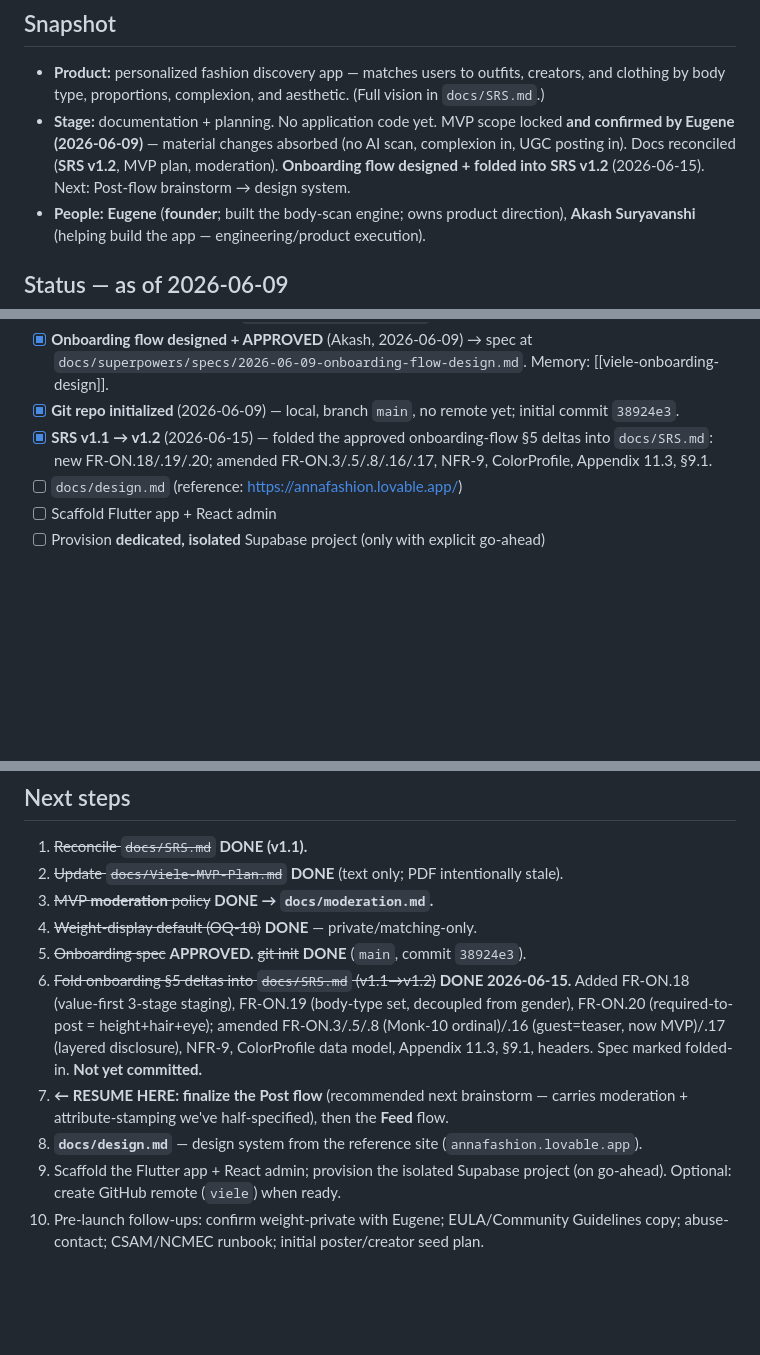
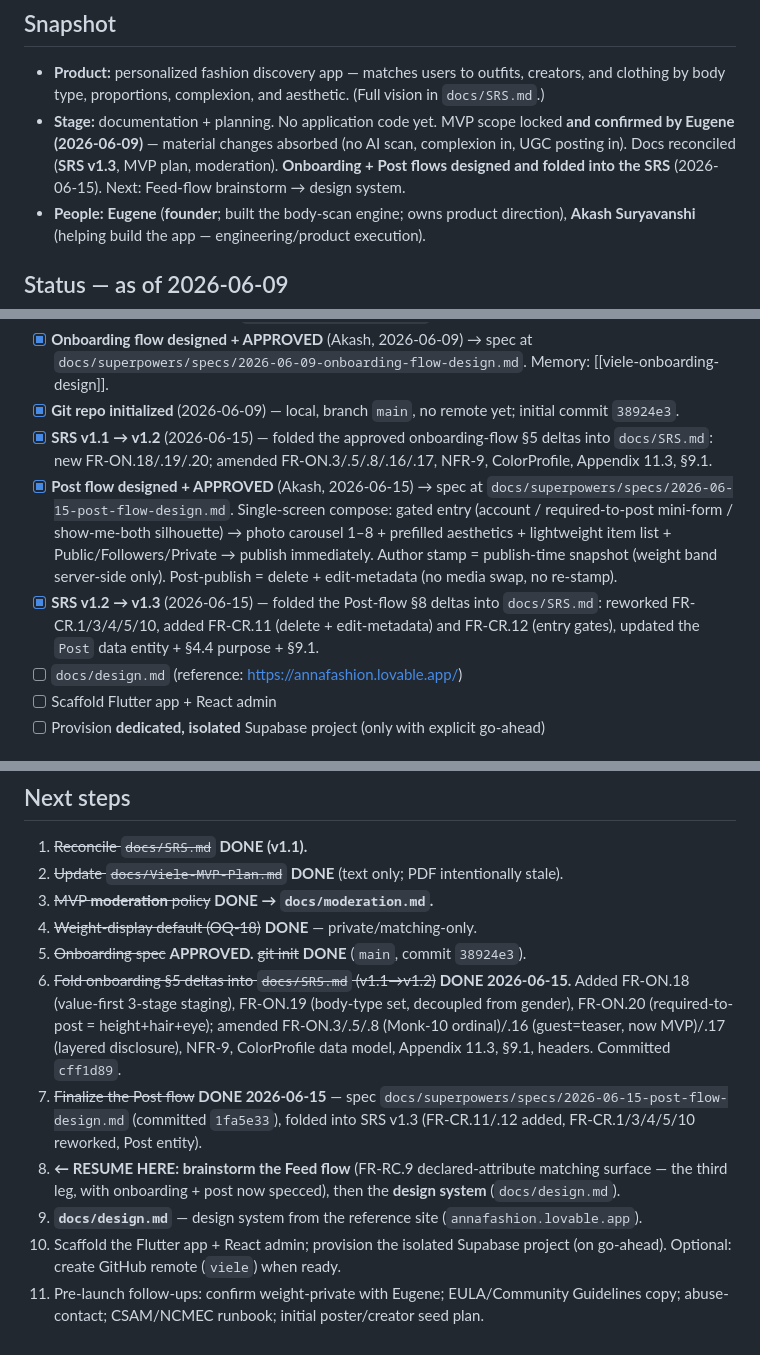
Before and after one commit to Akash9179/Viele, a Markdown page: docs/memory.md, 3 parts joined by grey strips. Drawn GitHub-style; blank space fills up the shorter version.

```diff
--- a/docs/memory.md
+++ b/docs/memory.md
@@ -6,7 +6,7 @@ Living context & decision log for Viele. Complements `docs/SRS.md` (full vision)
 
 ## Snapshot
 - **Product:** personalized fashion discovery app — matches users to outfits, creators, and clothing by body type, proportions, complexion, and aesthetic. (Full vision in `docs/SRS.md`.)
-- **Stage:** documentation + planning. No application code yet. MVP scope locked **and confirmed by Eugene (2026-06-09)** — material changes absorbed (no AI scan, complexion in, UGC posting in). Docs reconciled (**SRS v1.2**, MVP plan, moderation). **Onboarding flow designed + folded into SRS v1.2** (2026-06-15). Next: Post-flow brainstorm → design system.
+- **Stage:** documentation + planning. No application code yet. MVP scope locked **and confirmed by Eugene (2026-06-09)** — material changes absorbed (no AI scan, complexion in, UGC posting in). Docs reconciled (**SRS v1.3**, MVP plan, moderation). **Onboarding + Post flows designed and folded into the SRS** (2026-06-15). Next: Feed-flow brainstorm → design system.
 - **People:** **Eugene** (**founder**; built the body-scan engine; owns product direction), **Akash Suryavanshi** (helping build the app — engineering/product execution).
 
 ## Status — as of 2026-06-09
@@ -22,6 +22,8 @@ Living context & decision log for Viele. Complements `docs/SRS.md` (full vision)
 - [x] **Onboarding flow designed + APPROVED** (Akash, 2026-06-09) → spec at `docs/superpowers/specs/2026-06-09-onboarding-flow-design.md`. Memory: [[viele-onboarding-design]].
 - [x] **Git repo initialized** (2026-06-09) — local, branch `main`, no remote yet; initial commit `38924e3`.
 - [x] **SRS v1.1 → v1.2** (2026-06-15) — folded the approved onboarding-flow §5 deltas into `docs/SRS.md`: new FR-ON.18/.19/.20; amended FR-ON.3/.5/.8/.16/.17, NFR-9, ColorProfile, Appendix 11.3, §9.1.
+- [x] **Post flow designed + APPROVED** (Akash, 2026-06-15) → spec at `docs/superpowers/specs/2026-06-15-post-flow-design.md`. Single-screen compose: gated entry (account / required-to-post mini-form / show-me-both silhouette) → photo carousel 1–8 + prefilled aesthetics + lightweight item list + Public/Followers/Private → publish immediately. Author stamp = publish-time snapshot (weight band server-side only). Post-publish = delete + edit-metadata (no media swap, no re-stamp).
+- [x] **SRS v1.2 → v1.3** (2026-06-15) — folded the Post-flow §8 deltas into `docs/SRS.md`: reworked FR-CR.1/3/4/5/10, added FR-CR.11 (delete + edit-metadata) and FR-CR.12 (entry gates), updated the `Post` data entity + §4.4 purpose + §9.1.
 - [ ] `docs/design.md` (reference: https://annafashion.lovable.app/)
 - [ ] Scaffold Flutter app + React admin
 - [ ] Provision **dedicated, isolated** Supabase project (only with explicit go-ahead)
@@ -84,8 +86,9 @@ Locked via CEO review, **confirmed + amended by Eugene 2026-06-09.** `docs/Viele
 3. ~~MVP **moderation** policy~~ **DONE → `docs/moderation.md`.**
 4. ~~Weight-display default (OQ-18)~~ **DONE** — private/matching-only.
 5. ~~Onboarding spec~~ **APPROVED.** ~~git init~~ **DONE** (`main`, commit `38924e3`).
-6. ~~Fold onboarding §5 deltas into `docs/SRS.md` (v1.1→v1.2)~~ **DONE 2026-06-15.** Added FR-ON.18 (value-first 3-stage staging), FR-ON.19 (body-type set, decoupled from gender), FR-ON.20 (required-to-post = height+hair+eye); amended FR-ON.3/.5/.8 (Monk-10 ordinal)/.16 (guest=teaser, now MVP)/.17 (layered disclosure), NFR-9, ColorProfile data model, Appendix 11.3, §9.1, headers. Spec marked folded-in. **Not yet committed.**
-7. **← RESUME HERE: finalize the Post flow** (recommended next brainstorm — carries moderation + attribute-stamping we've half-specified), then the **Feed** flow.
-8. **`docs/design.md`** — design system from the reference site (`annafashion.lovable.app`).
-9. Scaffold the Flutter app + React admin; provision the isolated Supabase project (on go-ahead). Optional: create GitHub remote (`viele`) when ready.
-10. Pre-launch follow-ups: confirm weight-private with Eugene; EULA/Community Guidelines copy; abuse-contact; CSAM/NCMEC runbook; initial poster/creator seed plan.
+6. ~~Fold onboarding §5 deltas into `docs/SRS.md` (v1.1→v1.2)~~ **DONE 2026-06-15.** Added FR-ON.18 (value-first 3-stage staging), FR-ON.19 (body-type set, decoupled from gender), FR-ON.20 (required-to-post = height+hair+eye); amended FR-ON.3/.5/.8 (Monk-10 ordinal)/.16 (guest=teaser, now MVP)/.17 (layered disclosure), NFR-9, ColorProfile data model, Appendix 11.3, §9.1, headers. Committed `cff1d89`.
+7. ~~Finalize the Post flow~~ **DONE 2026-06-15** — spec `docs/superpowers/specs/2026-06-15-post-flow-design.md` (committed `1fa5e33`), folded into SRS v1.3 (FR-CR.11/.12 added, FR-CR.1/3/4/5/10 reworked, Post entity).
+8. **← RESUME HERE: brainstorm the Feed flow** (FR-RC.9 declared-attribute matching surface — the third leg, with onboarding + post now specced), then the **design system** (`docs/design.md`).
+9. **`docs/design.md`** — design system from the reference site (`annafashion.lovable.app`).
+10. Scaffold the Flutter app + React admin; provision the isolated Supabase project (on go-ahead). Optional: create GitHub remote (`viele`) when ready.
+11. Pre-launch follow-ups: confirm weight-private with Eugene; EULA/Community Guidelines copy; abuse-contact; CSAM/NCMEC runbook; initial poster/creator seed plan.
```
Also changed, not shown: docs/SRS.md (+17 -15 lines), 1 other file.
